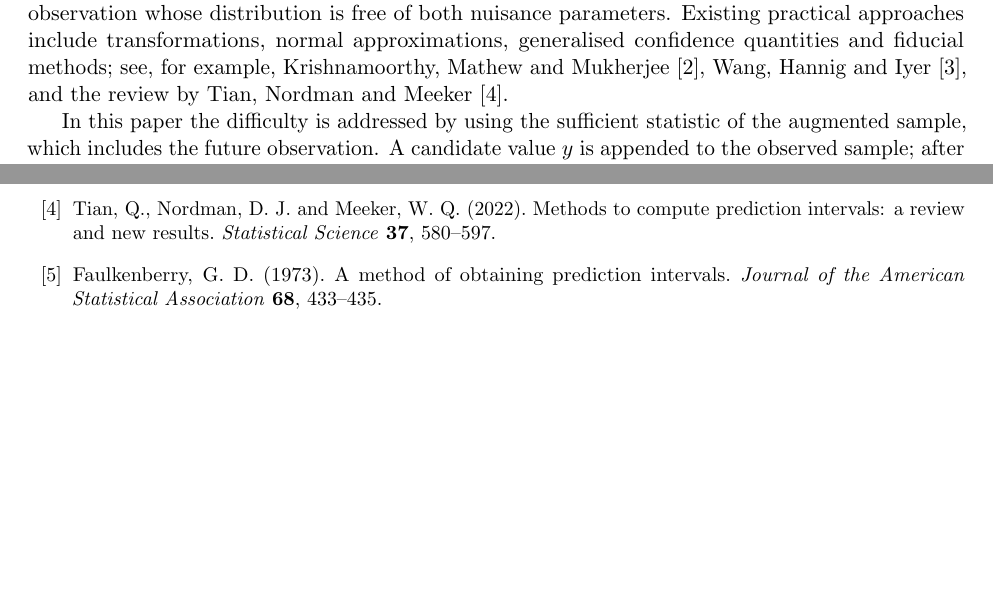
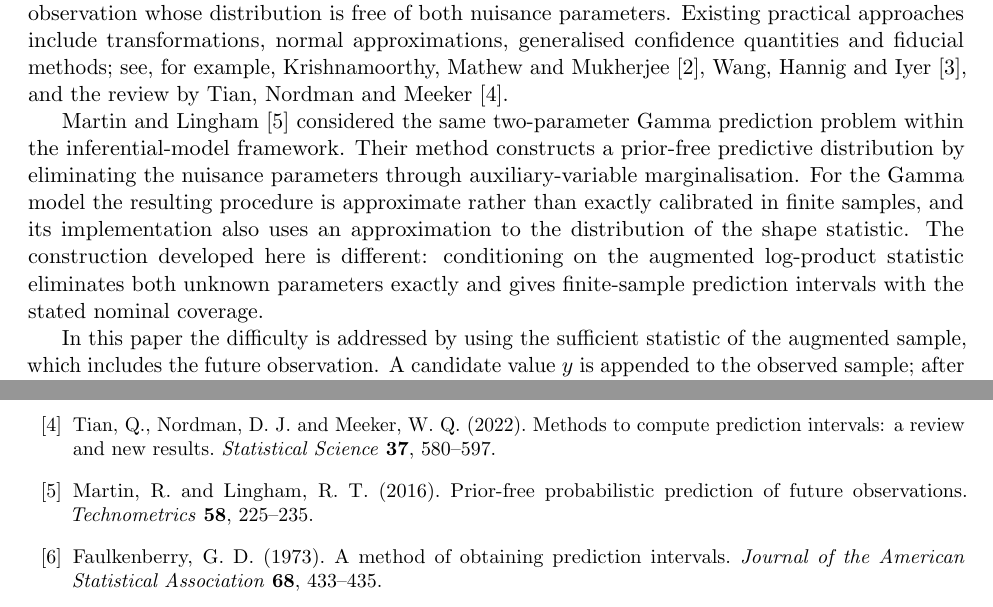
Before and after one commit to ProteusLLP/proteus-research, a LaTeX paper (gamma_prediction/paper/gamma_prediction_interval_final.tex): two parts of pages 2 and 25 of 25 before the commit and two parts of pages 2 and 26 of 26 after it, joined at a grey line, cut so that both start at the same text, the shorter picture padded with empty space. Compiled offline with pdfLaTeX.

Commit message:
Reference Martin and Lingham Gamma prediction

```diff
--- a/gamma_prediction/paper/gamma_prediction_interval_final.tex
+++ b/gamma_prediction/paper/gamma_prediction_interval_final.tex
@@ -100,6 +100,8 @@ distribution is free of both nuisance parameters. Existing practical approaches
 normal approximations, generalised confidence quantities and fiducial methods; see,
 for example, Krishnamoorthy, Mathew and Mukherjee \cite{Krishnamoorthy2008}, Wang, Hannig and Iyer \cite{Wang2012},
 and the review by Tian, Nordman and Meeker \cite{Tian2022}.
+
+Martin and Lingham \cite{MartinLingham2016} considered the same two-parameter Gamma prediction problem within the inferential-model framework. Their method constructs a prior-free predictive distribution by eliminating the nuisance parameters through auxiliary-variable marginalisation. For the Gamma model the resulting procedure is approximate rather than exactly calibrated in finite samples, and its implementation also uses an approximation to the distribution of the shape statistic. The construction developed here is different: conditioning on the augmented log-product statistic eliminates both unknown parameters exactly and gives finite-sample prediction intervals with the stated nominal coverage.
 
 In this paper the difficulty is addressed by using the sufficient statistic of the augmented sample, which includes the future observation. A candidate value $y$ is appended to the observed sample; after eliminating scale by normalisation, inference is conditioned on the scale-free log-product component of that statistic.
 Faulkenberry \cite{Faulkenberry1973} proposed conditioning a future observation on a sufficient statistic formed from the observed sample together with the future observation, while Dunsmore \cite{Dunsmore1976} showed that the existence and form of the resulting prediction interval require separate consideration. The construction here gives an explicit solution for the two-parameter Gamma family.
@@ -1375,6 +1377,9 @@ Wang, C.-M., Hannig, J. and Iyer, H. K. (2012). Fiducial prediction intervals. \
 \bibitem{Tian2022}
 Tian, Q., Nordman, D. J. and Meeker, W. Q. (2022). Methods to compute prediction intervals: a review and new results. \emph{Statistical Science} \textbf{37}, 580--597.
 
+\bibitem{MartinLingham2016}
+Martin, R. and Lingham, R. T. (2016). Prior-free probabilistic prediction of future observations. \emph{Technometrics} \textbf{58}, 225--235.
+
 \bibitem{Faulkenberry1973}
 Faulkenberry, G. D. (1973). A method of obtaining prediction intervals. \emph{Journal of the American Statistical Association} \textbf{68}, 433--435.
 
```
